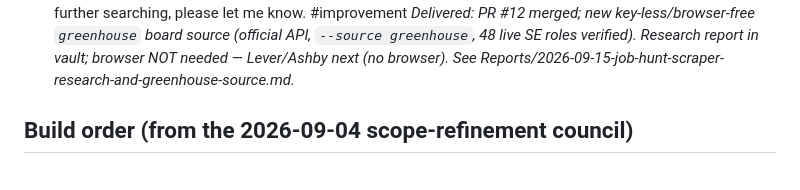
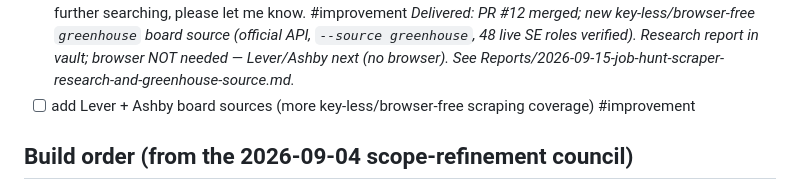
Before and after one commit to liammpek16/Admin-Brain, a Markdown page: vault/Plans/job-hunt-recruiter-helper-roadmap.md, the part around the change. Rendered like a GitHub page.

```diff
--- a/vault/Plans/job-hunt-recruiter-helper-roadmap.md
+++ b/vault/Plans/job-hunt-recruiter-helper-roadmap.md
@@ -33,6 +33,7 @@ vs Google XYZ, job search, resume tailoring, and an ATS pre-screen.
 - [x] add new button to preview .pdf files for the newly generated resumes #improvement _Delivered: PR #10 merged; refine generates a tailored-resume PDF + per-row "Preview PDF ↗" button (GET /api/tailored/pdf)._
 - [x] new searches do not surface any new jobs. This should be adjusted to either find new job postings within the last week, or provide an error saying that there have been no new job postings within the last week and the search criteria should be expanded. #improvement _Delivered: PR #11 merged; 7-day recency window + results file consumed after ingest (fresh re-runs) + `no_new` "expand your criteria" message when nothing new comes back._
 - [x] improve the scraper function. When implementing this feature, please describe what posting sites are currently being scraped, and do research on what other platforms can be scraped for more job postings. Please implement a new scraper with improved job hunting features, and if browser integration is needed for further searching, please let me know. #improvement _Delivered: PR #12 merged; new key-less/browser-free `greenhouse` board source (official API, `--source greenhouse`, 48 live SE roles verified). Research report in vault; browser NOT needed — Lever/Ashby next (no browser). See Reports/2026-09-15-job-hunt-scraper-research-and-greenhouse-source.md._
+- [ ] add Lever + Ashby board sources (more key-less/browser-free scraping coverage) #improvement
 
 ## Build order (from the 2026-09-04 scope-refinement council)
 See `Cycles/2026-09-04-job-hunt-scope-refinement.md`. The steps above are listed by feature;
```
Also changed, not shown: vault/Cycles/2026-09-15-job-hunt-lever-ashby-sources.md (added, +39 -0 lines).
